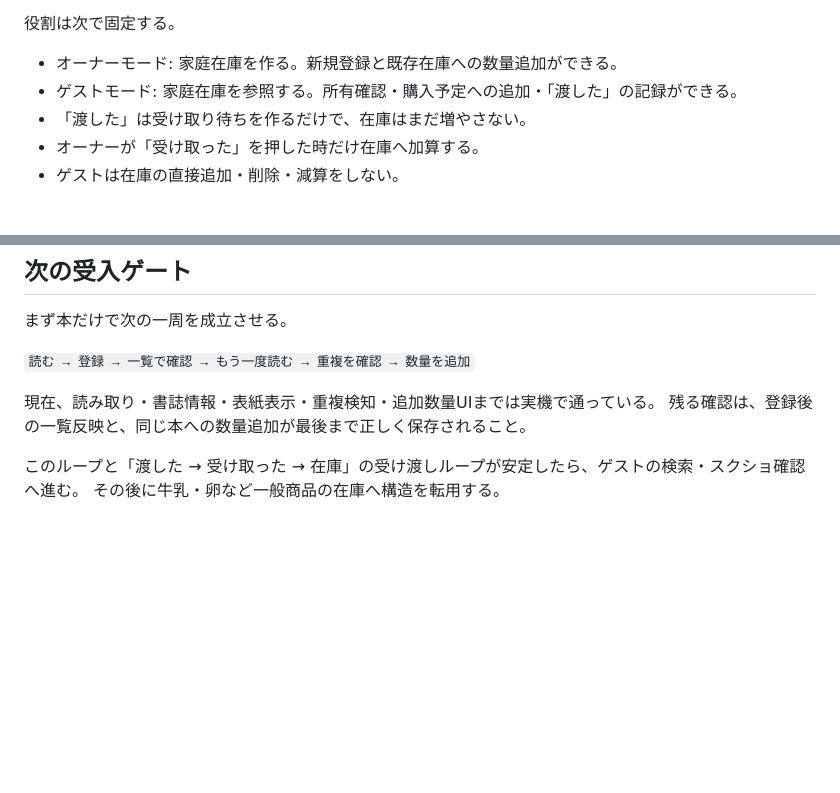
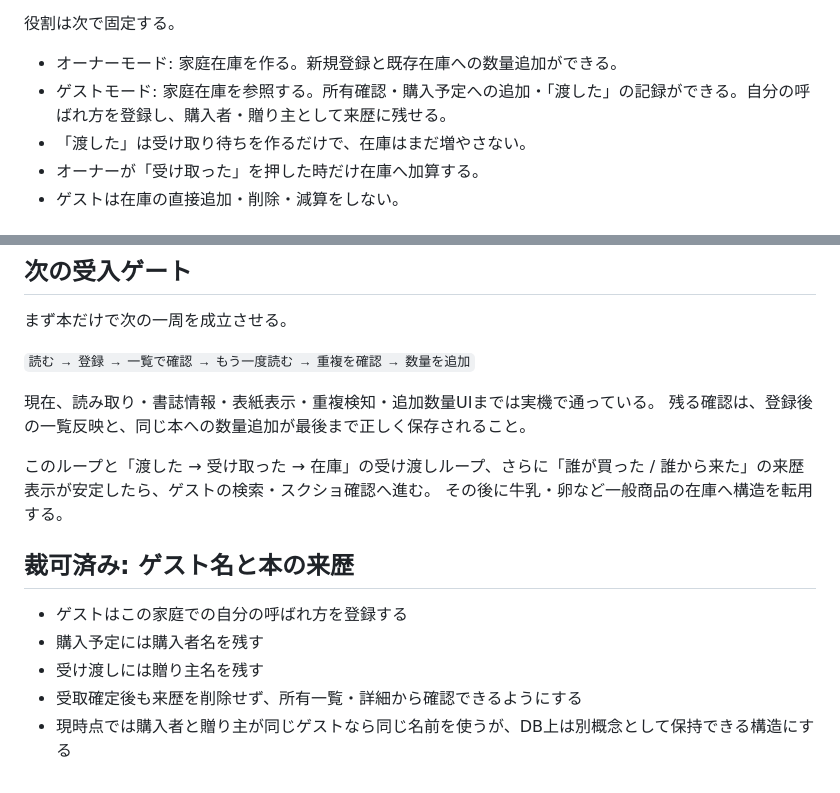
Before and after one commit to kouchikuciel-png/kore-motteru, a Markdown page: docs/current-roadmap.md, 2 parts joined by grey strips. Rendered like a GitHub page; blank space fills up the shorter version.

Commit message:
Add guest identity provenance to roadmap

```diff
--- a/docs/current-roadmap.md
+++ b/docs/current-roadmap.md
@@ -18,7 +18,7 @@
 役割は次で固定する。
 
 - オーナーモード: 家庭在庫を作る。新規登録と既存在庫への数量追加ができる。
-- ゲストモード: 家庭在庫を参照する。所有確認・購入予定への追加・「渡した」の記録ができる。
+- ゲストモード: 家庭在庫を参照する。所有確認・購入予定への追加・「渡した」の記録ができる。自分の呼ばれ方を登録し、購入者・贈り主として来歴に残せる。
 - 「渡した」は受け取り待ちを作るだけで、在庫はまだ増やさない。
 - オーナーが「受け取った」を押した時だけ在庫へ加算する。
 - ゲストは在庫の直接追加・削除・減算をしない。
@@ -73,5 +73,14 @@
 現在、読み取り・書誌情報・表紙表示・重複検知・追加数量UIまでは実機で通っている。
 残る確認は、登録後の一覧反映と、同じ本への数量追加が最後まで正しく保存されること。
 
-このループと「渡した → 受け取った → 在庫」の受け渡しループが安定したら、ゲストの検索・スクショ確認へ進む。
+このループと「渡した → 受け取った → 在庫」の受け渡しループ、さらに「誰が買った / 誰から来た」の来歴表示が安定したら、ゲストの検索・スクショ確認へ進む。
 その後に牛乳・卵など一般商品の在庫へ構造を転用する。
+
+
+## 裁可済み: ゲスト名と本の来歴
+
+- ゲストはこの家庭での自分の呼ばれ方を登録する
+- 購入予定には購入者名を残す
+- 受け渡しには贈り主名を残す
+- 受取確定後も来歴を削除せず、所有一覧・詳細から確認できるようにする
+- 現時点では購入者と贈り主が同じゲストなら同じ名前を使うが、DB上は別概念として保持できる構造にする
```
